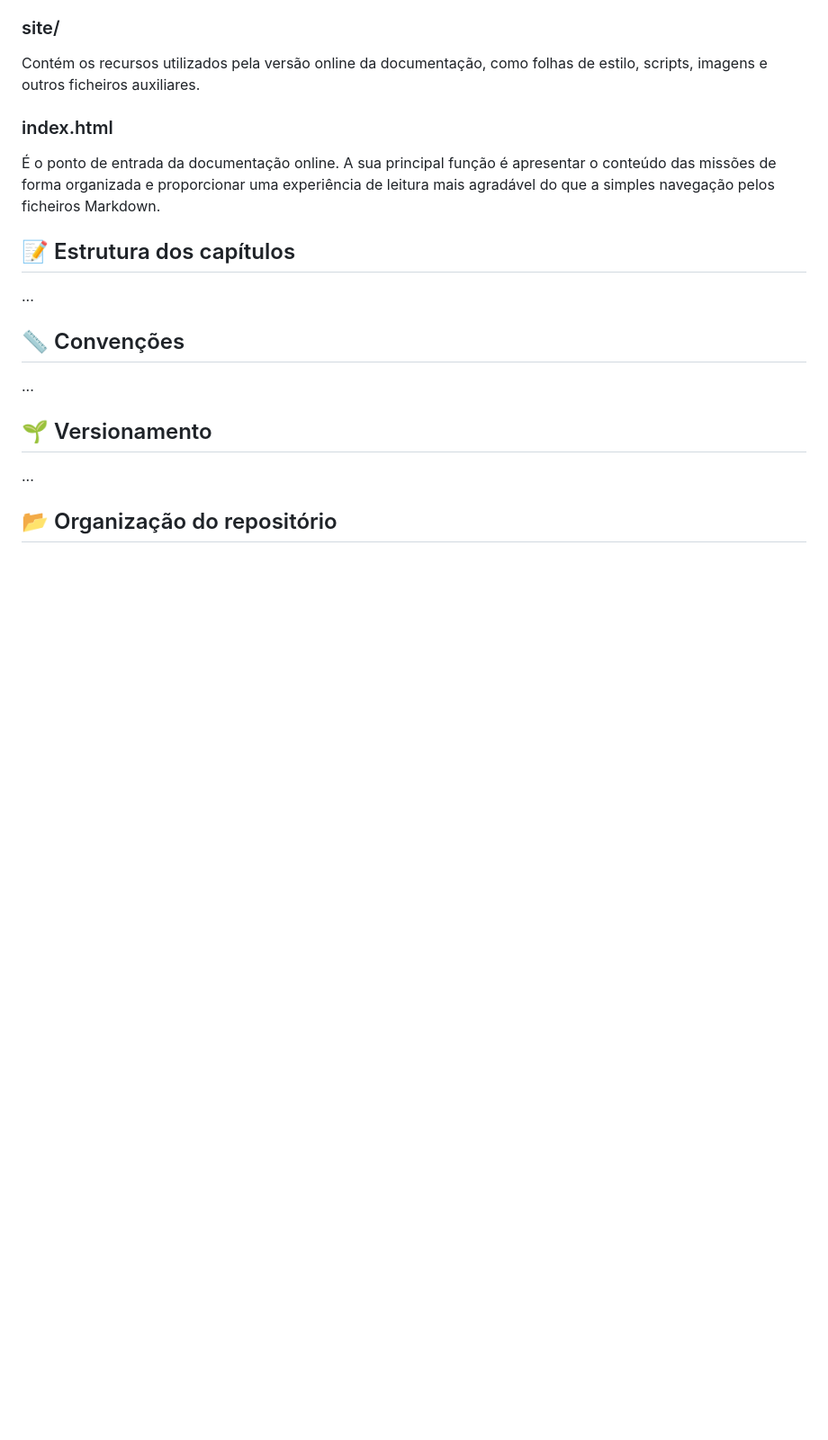
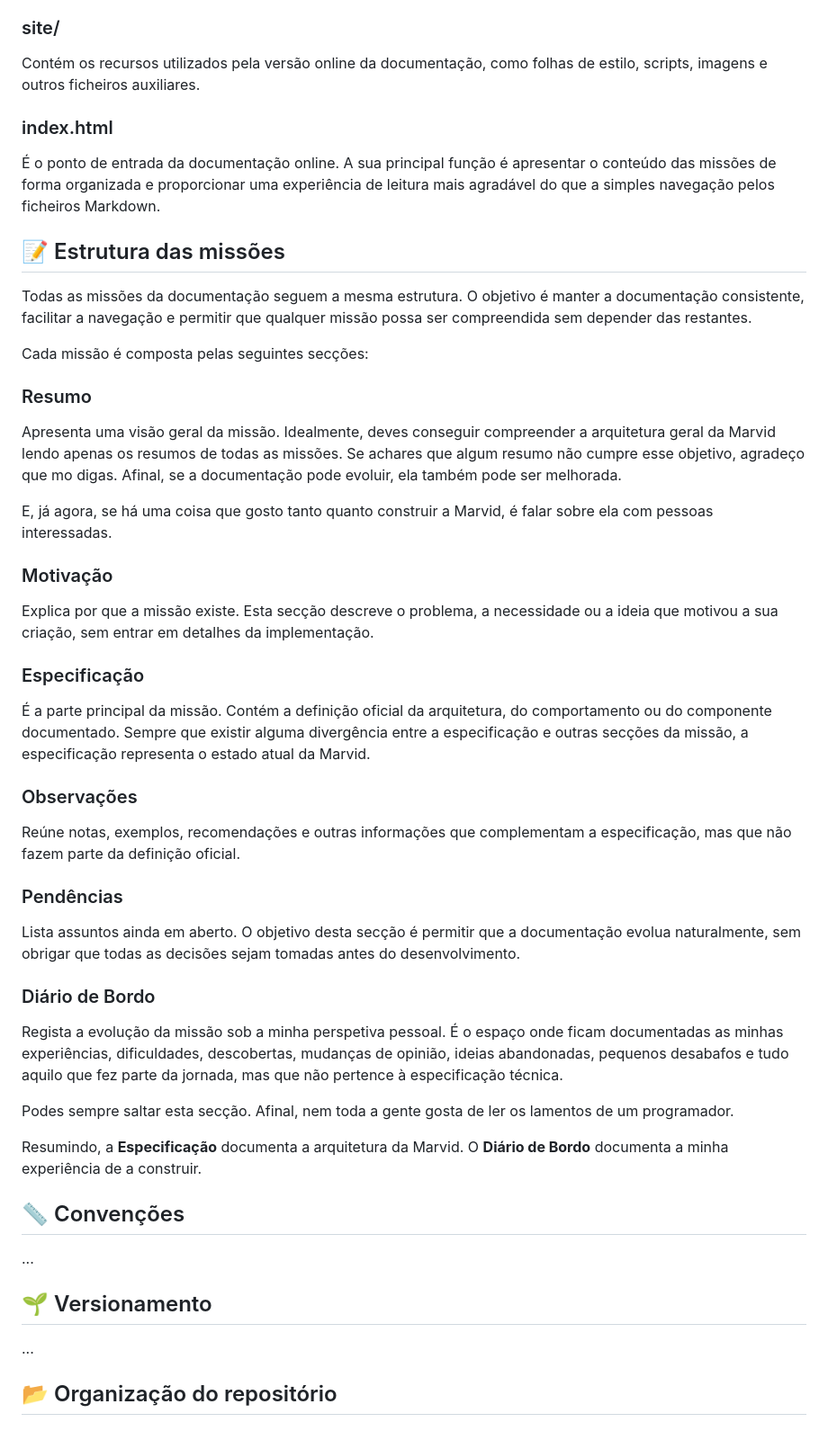
Before and after one commit to Vidal-m/Marvid, a Markdown page: README.md, the part around the change. Shown at 90% size. Drawn GitHub-style; blank space fills up the shorter version.

Commit message:
adicionando a seção  Estrutura das missões

```diff
--- a/README.md
+++ b/README.md
@@ -74,9 +74,42 @@ Contém os recursos utilizados pela versão online da documentação, como folha
 É o ponto de entrada da documentação online. A sua principal função é apresentar o conteúdo das missões de forma organizada e proporcionar uma experiência de leitura mais agradável do que a simples navegação pelos ficheiros Markdown.
 
 
-## 📝 Estrutura dos capítulos
+## 📝 Estrutura das missões
 
-...
+Todas as missões da documentação seguem a mesma estrutura. O objetivo é manter a documentação consistente, facilitar a navegação e permitir que qualquer missão possa ser compreendida sem depender das restantes.
+
+Cada missão é composta pelas seguintes secções:
+
+### Resumo
+
+Apresenta uma visão geral da missão. Idealmente, deves conseguir compreender a arquitetura geral da Marvid lendo apenas os resumos de todas as missões. Se achares que algum resumo não cumpre esse objetivo, agradeço que mo digas. Afinal, se a documentação pode evoluir, ela também pode ser melhorada.
+
+E, já agora, se há uma coisa que gosto tanto quanto construir a Marvid, é falar sobre ela com pessoas interessadas.
+
+### Motivação
+
+Explica por que a missão existe. Esta secção descreve o problema, a necessidade ou a ideia que motivou a sua criação, sem entrar em detalhes da implementação.
+
+### Especificação
+
+É a parte principal da missão. Contém a definição oficial da arquitetura, do comportamento ou do componente documentado. Sempre que existir alguma divergência entre a especificação e outras secções da missão, a especificação representa o estado atual da Marvid.
+
+### Observações
+
+Reúne notas, exemplos, recomendações e outras informações que complementam a especificação, mas que não fazem parte da definição oficial.
+
+### Pendências
+
+Lista assuntos ainda em aberto. O objetivo desta secção é permitir que a documentação evolua naturalmente, sem obrigar que todas as decisões sejam tomadas antes do desenvolvimento.
+
+### Diário de Bordo
+
+Regista a evolução da missão sob a minha perspetiva pessoal. É o espaço onde ficam documentadas as minhas experiências, dificuldades, descobertas, mudanças de opinião, ideias abandonadas, pequenos desabafos e tudo aquilo que fez parte da jornada, mas que não pertence à especificação técnica.
+
+Podes sempre saltar esta secção. Afinal, nem toda a gente gosta de ler os lamentos de um programador.
+
+Resumindo, a **Especificação** documenta a arquitetura da Marvid. O **Diário de Bordo** documenta a minha experiência de a construir.
+
 
 ## 📏 Convenções
 
```
